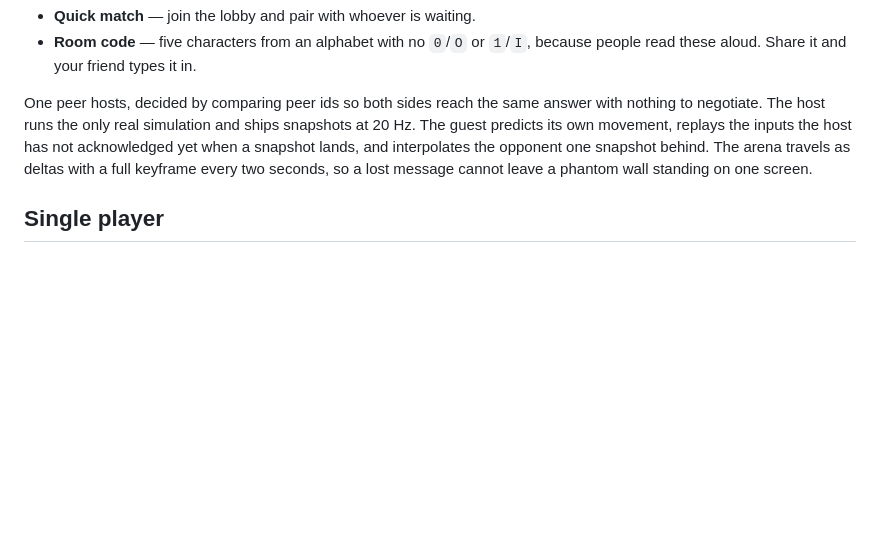
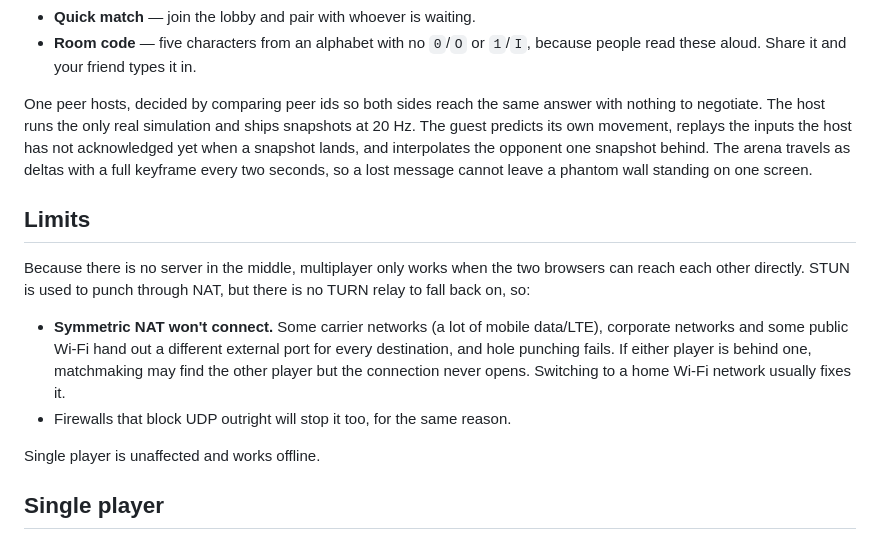
Before and after one commit to frontishobby/clast, a Markdown page: README.md, the part around the change. GitHub-like rendering; blank space fills up the shorter version.

Commit message:
Document the symmetric NAT limit in the README
Co-Authored-By: Claude Opus 5.5 (1M context) <noreply@anthropic.com>

```diff
--- a/README.md
+++ b/README.md
@@ -111,6 +111,21 @@ interpolates the opponent one snapshot behind. The arena travels as deltas with
 a full keyframe every two seconds, so a lost message cannot leave a phantom
 wall standing on one screen.
 
+## Limits
+
+Because there is no server in the middle, multiplayer only works when the two
+browsers can reach each other directly. STUN is used to punch through NAT, but
+there is no TURN relay to fall back on, so:
+
+- **Symmetric NAT won't connect.** Some carrier networks (a lot of mobile
+  data/LTE), corporate networks and some public Wi-Fi hand out a different
+  external port for every destination, and hole punching fails. If either
+  player is behind one, matchmaking may find the other player but the
+  connection never opens. Switching to a home Wi-Fi network usually fixes it.
+- Firewalls that block UDP outright will stop it too, for the same reason.
+
+Single player is unaffected and works offline.
+
 ## Single player
 
 The CPU is an A\* pathfinder that prices destructible blocks rather than
```
